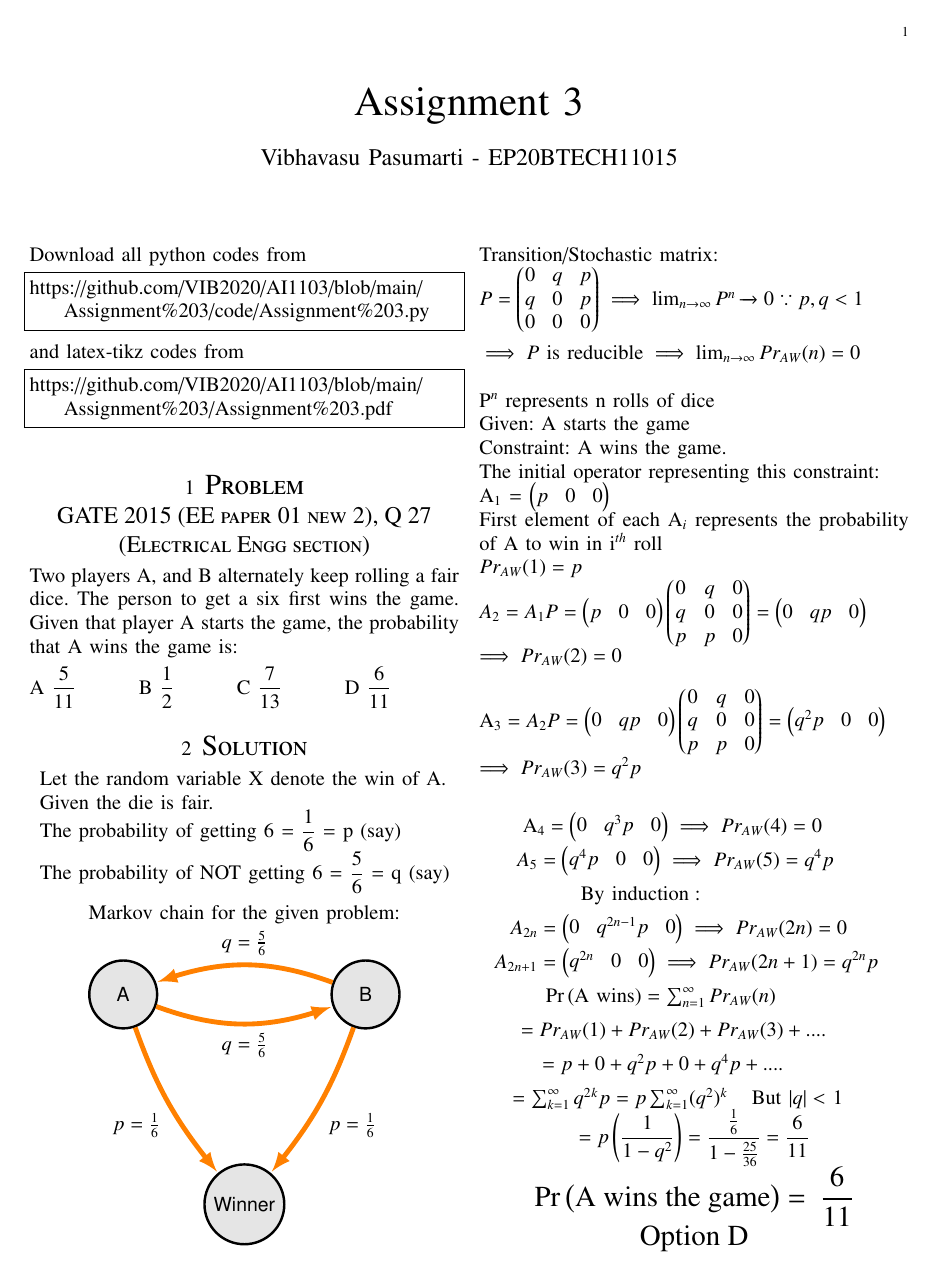
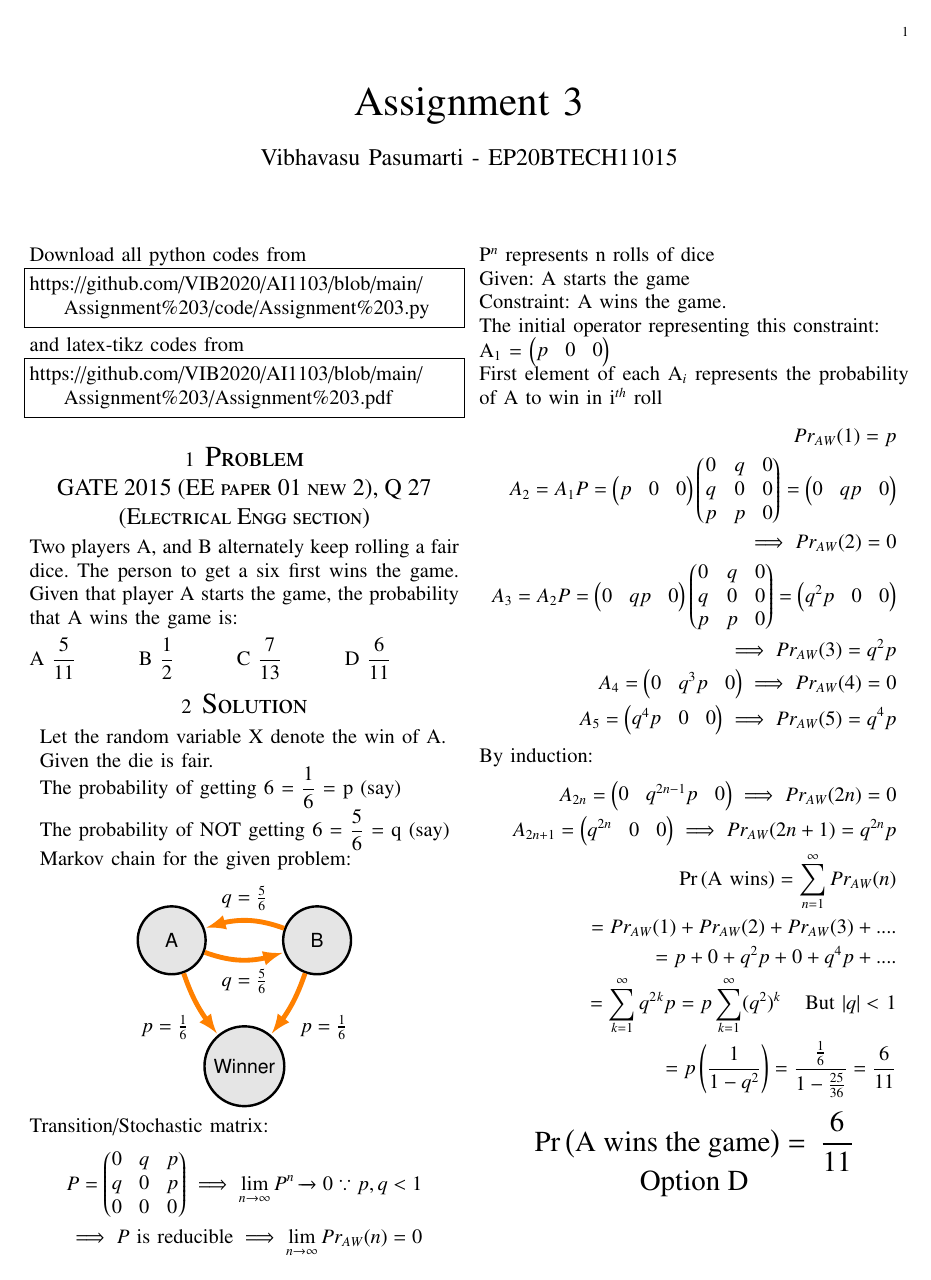
Before and after one commit to amaan28/AI1103, a LaTeX problem sheet (Assignment 3/Assignment 3.tex): the whole page. The pictures show the PDF file Assignment 3/Assignment 3.pdf that the author committed with the source.

Commit message:
Add files via upload

```diff
--- a/Assignment 3/Assignment 3.tex
+++ b/Assignment 3/Assignment 3.tex
@@ -137,9 +136,9 @@ Two players A, and B alternately keep rolling a fair dice. The person to get a s
     \item Given the die is fair.
     \item The probability of getting 6 = $\dfrac{1}{6}$ = p (say)
     \item The probability of NOT getting 6 = $\dfrac{5}{6}$ = q (say)
+    \item Markov chain for the given problem:
 \end{description}
 \begin{center}
-Markov chain for the given problem:
 \begin{tikzpicture}[font=\sffamily]
 \tikzset{node style/.style={state,
                                     minimum width=1.4cm,
@@ -162,34 +161,31 @@ Markov chain for the given problem:
         (b) edge[bend left=10, auto=left] node {$p = \frac{1}{6}$} (w)
 \end{tikzpicture}
 \end{center}
-Transition/Stochastic matrix:\\
-\begin{math}
+Transition/Stochastic matrix:
+\begin{align*}
     P = \myvec{
     0 & q & p\\
     q & 0 & p\\
     0 & 0 & 0}
-    \implies \lim_{n \to \infty} P^n \xrightarrow{} 0 \small \because p , q < 1\\
-
+    \implies \lim_{n \to \infty} P^n \xrightarrow{} 0 \because p , q < 1\\
     \implies P \text{ is reducible}
-    \implies \lim_{n \to \infty}Pr_{AW}(n) = 0\\
-\end{math}\\
+    \implies \lim_{n \to \infty}Pr_{AW}(n) = 0
+\end{align*}
 P$^n$ represents n rolls of dice\\
 Given: A starts the game\\
 Constraint: A wins the game.\\
 The initial operator representing this constraint:\\
 A$_1$ = \myvec{p & 0 & 0}\\
-First element of each A$_i$ represents the probability of A to win in i$^{th}$ roll\\
-\begin{math}
+First element of each A$_i$ represents the probability of A to win in i$^{th}$ roll
+\begin{align*}
     Pr_{AW}(1) = p\\
     A_2 = A_1 P = \myvec{p & 0 & 0}\myvec{0 & q & 0\\ q & 0 & 0\\ p & p & 0}  = \myvec{0 & qp & 0}\\
     \implies  Pr_{AW}(2) = 0\\
-
     A_3 = A_2 P = \myvec{0 & qp & 0} \myvec{0 & q & 0\\ q & 0 & 0\\ p & p & 0}= \myvec{q^2 p & 0 & 0}\\
     \implies  Pr_{AW}(3) = q^2 p\\
-
     A_4 = \myvec{0 & q^3 p & 0} \implies  Pr_{AW}(4) = 0\\
-    A_5 = \myvec{q^4 p & 0 & 0} \implies  Pr_{AW}(5) = q^4 p\\
-    \text{By induction}:\\
+    A_5 = \myvec{q^4 p & 0 & 0} \implies  Pr_{AW}(5) = q^4 p
+    \intertext{By induction:}
     A_{2n} = \myvec{0 & q^{2n - 1} p & 0} \implies Pr_{AW}(2n) = 0\\
     A_{2n + 1} = \myvec{q^{2n} & 0 & 0}  \implies Pr_{AW}(2n + 1) = q^{2n} p\\
     \pr{\text{A wins}} = \sum_{n=1}^{\infty} Pr_{AW}(n)\\
@@ -199,7 +195,7 @@ First element of each A$_i$ represents the probability of A to win in i$^{th}$ r
     = p \sum_{k=1}^{\infty} (q^2)^k \hspace{0.5cm} \text{But $|q| <$ 1}\\
     = p \left(\dfrac{1}{1 - q^2}\right)
     =\dfrac{\frac{1}{6}}{1 - \frac{25}{36}} = \dfrac{6}{11}
-\end{math}
+\end{align*}
 \centering
 \Large \pr{\text{A wins the game}} = \dfrac{6}{11}
 \\Option D
```
Also changed, not shown: Assignment 3/Assignment 3.pdf, Assignment 3/Assignment 3.tex (5 more changed lines).
